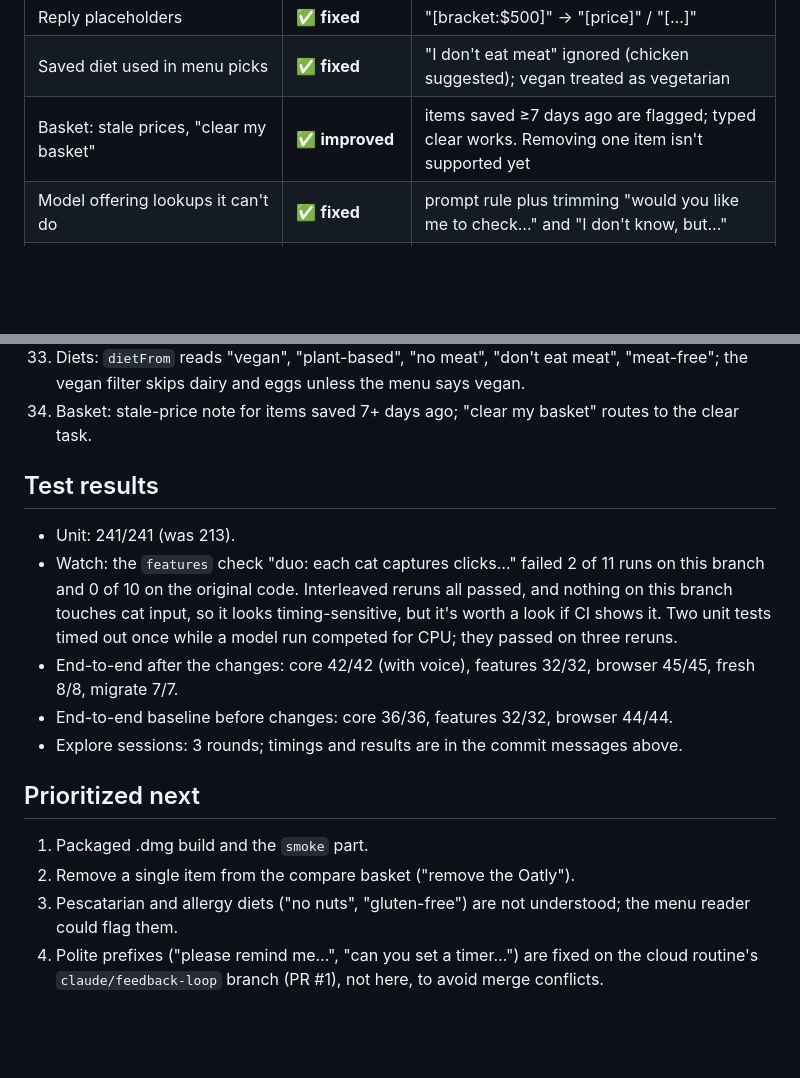
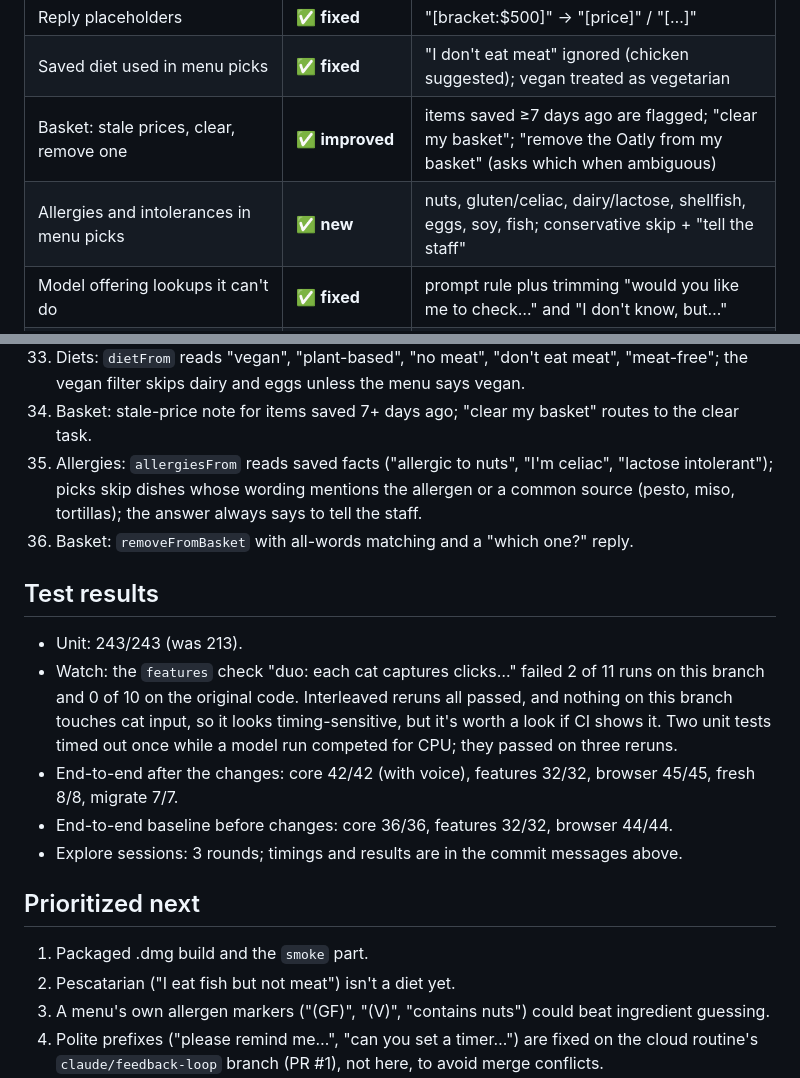
Before and after one commit to akankshyam07/loon, a Markdown page: AUDIT.md, 2 parts joined by grey strips. Rendered like a GitHub page; blank space fills up the shorter version.

Commit message:
Audit: cycle 11

```diff
--- a/AUDIT.md
+++ b/AUDIT.md
@@ -59,7 +59,8 @@ with the global hotkeys left alone (`LOON_NO_HOTKEYS=1`). The model files are sh
 | Settings toggles | ✅ verified | all 14 take effect live; Screen sight off→on goes to "when-asked" (re-enabling counts as consent) |
 | Reply placeholders | ✅ **fixed** | "[bracket:$500]" → "[price]" / "[…]" |
 | Saved diet used in menu picks | ✅ **fixed** | "I don't eat meat" ignored (chicken suggested); vegan treated as vegetarian |
-| Basket: stale prices, "clear my basket" | ✅ **improved** | items saved ≥7 days ago are flagged; typed clear works. Removing one item isn't supported yet |
+| Basket: stale prices, clear, remove one | ✅ **improved** | items saved ≥7 days ago are flagged; "clear my basket"; "remove the Oatly from my basket" (asks which when ambiguous) |
+| Allergies and intolerances in menu picks | ✅ **new** | nuts, gluten/celiac, dairy/lactose, shellfish, eggs, soy, fish; conservative skip + "tell the staff" |
 | Model offering lookups it can't do | ✅ **fixed** | prompt rule plus trimming "would you like me to check…" and "I don't know, but…" |
 | Screen look / Teach | ✅ e2e (fixtures) | real permissions need a manual check |
 
@@ -130,10 +131,14 @@ with the global hotkeys left alone (`LOON_NO_HOTKEYS=1`). The model files are sh
 33. Diets: `dietFrom` reads "vegan", "plant-based", "no meat", "don't eat meat", "meat-free"; the vegan filter skips
     dairy and eggs unless the menu says vegan.
 34. Basket: stale-price note for items saved 7+ days ago; "clear my basket" routes to the clear task.
+35. Allergies: `allergiesFrom` reads saved facts ("allergic to nuts", "I'm celiac", "lactose intolerant");
+    picks skip dishes whose wording mentions the allergen or a common source (pesto, miso, tortillas); the answer
+    always says to tell the staff.
+36. Basket: `removeFromBasket` with all-words matching and a "which one?" reply.
 
 ## Test results
 
-- Unit: 241/241 (was 213).
+- Unit: 243/243 (was 213).
 - Watch: the `features` check "duo: each cat captures clicks…" failed 2 of 11 runs on this branch and 0 of 10 on the
   original code. Interleaved reruns all passed, and nothing on this branch touches cat input, so it looks
   timing-sensitive, but it's worth a look if CI shows it. Two unit tests timed out once while a model run competed for CPU; they passed on three
@@ -145,8 +150,8 @@ with the global hotkeys left alone (`LOON_NO_HOTKEYS=1`). The model files are sh
 ## Prioritized next
 
 1. Packaged .dmg build and the `smoke` part.
-2. Remove a single item from the compare basket ("remove the Oatly").
-3. Pescatarian and allergy diets ("no nuts", "gluten-free") are not understood; the menu reader could flag them.
+2. Pescatarian ("I eat fish but not meat") isn't a diet yet.
+3. A menu's own allergen markers ("(GF)", "(V)", "contains nuts") could beat ingredient guessing.
 4. Polite prefixes ("please remind me…", "can you set a timer…") are fixed on the cloud routine's
    `claude/feedback-loop` branch (PR #1), not here, to avoid merge conflicts.
 5. Speed: follow-ups take 4–11 s on the 4B model; streaming makes it bearable, but "Quick take" defaults deserve a
```
